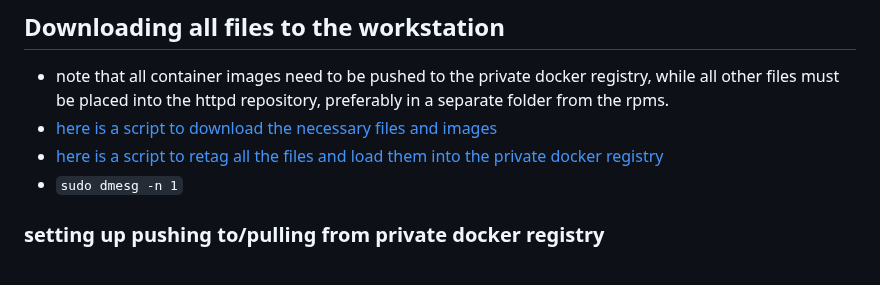
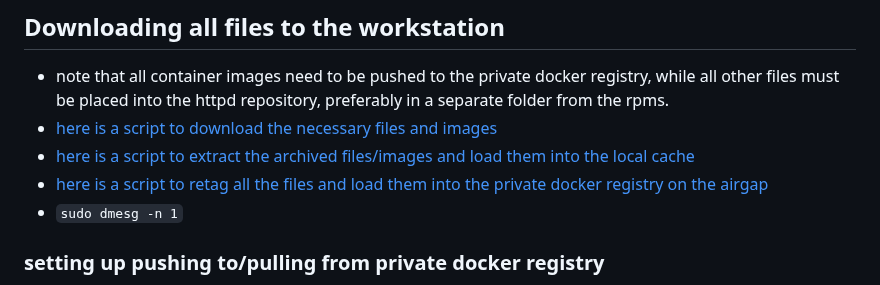
Before and after one commit to bbaum11/internship2025_stuff, a Markdown page: airgap_deployment/airgap_deployment.md, the part around the change. Rendered like a GitHub page.

```diff
--- a/airgap_deployment/airgap_deployment.md
+++ b/airgap_deployment/airgap_deployment.md
@@ -1,7 +1,8 @@
 ## Downloading all files to the workstation
 - note that all container images need to be pushed to the private docker registry, while all other files must be placed into the httpd repository, preferably in a separate folder from the rpms.
 - [here is a script to download the necessary files and images](dependency/dependency-download.sh)
-- [here is a script to retag all the files and load them into the private docker registry]()
+- [here is a script to extract the archived files/images and load them into the local cache]()
+- [here is a script to retag all the files and load them into the private docker registry on the airgap](dependency/retag-and-push.sh)
 - `sudo dmesg -n 1`
 
 ### setting up pushing to/pulling from private docker registry
```
